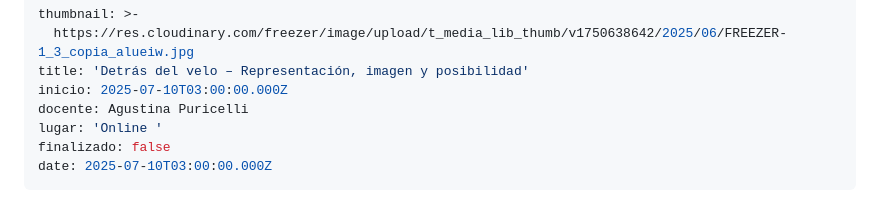
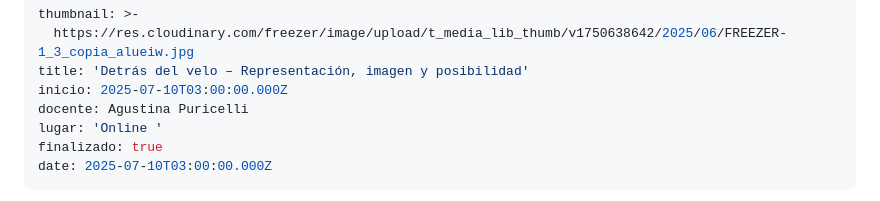
Before and after one commit to redraw/freezer, a Markdown page: content/cursos/Detrs-del-velo--Representacin-imagen-y-posibilidad.md, the part around the change. Drawn GitHub-style.

Commit message:
TinaCMS content update

```diff
--- a/content/cursos/Detrs-del-velo--Representacin-imagen-y-posibilidad.md
+++ b/content/cursos/Detrs-del-velo--Representacin-imagen-y-posibilidad.md
@@ -5,7 +5,7 @@ title: 'Detrás del velo – Representación, imagen y posibilidad'
 inicio: 2025-07-10T03:00:00.000Z
 docente: Agustina Puricelli
 lugar: 'Online '
-finalizado: false
+finalizado: true
 date: 2025-07-10T03:00:00.000Z
 ---
 
```
